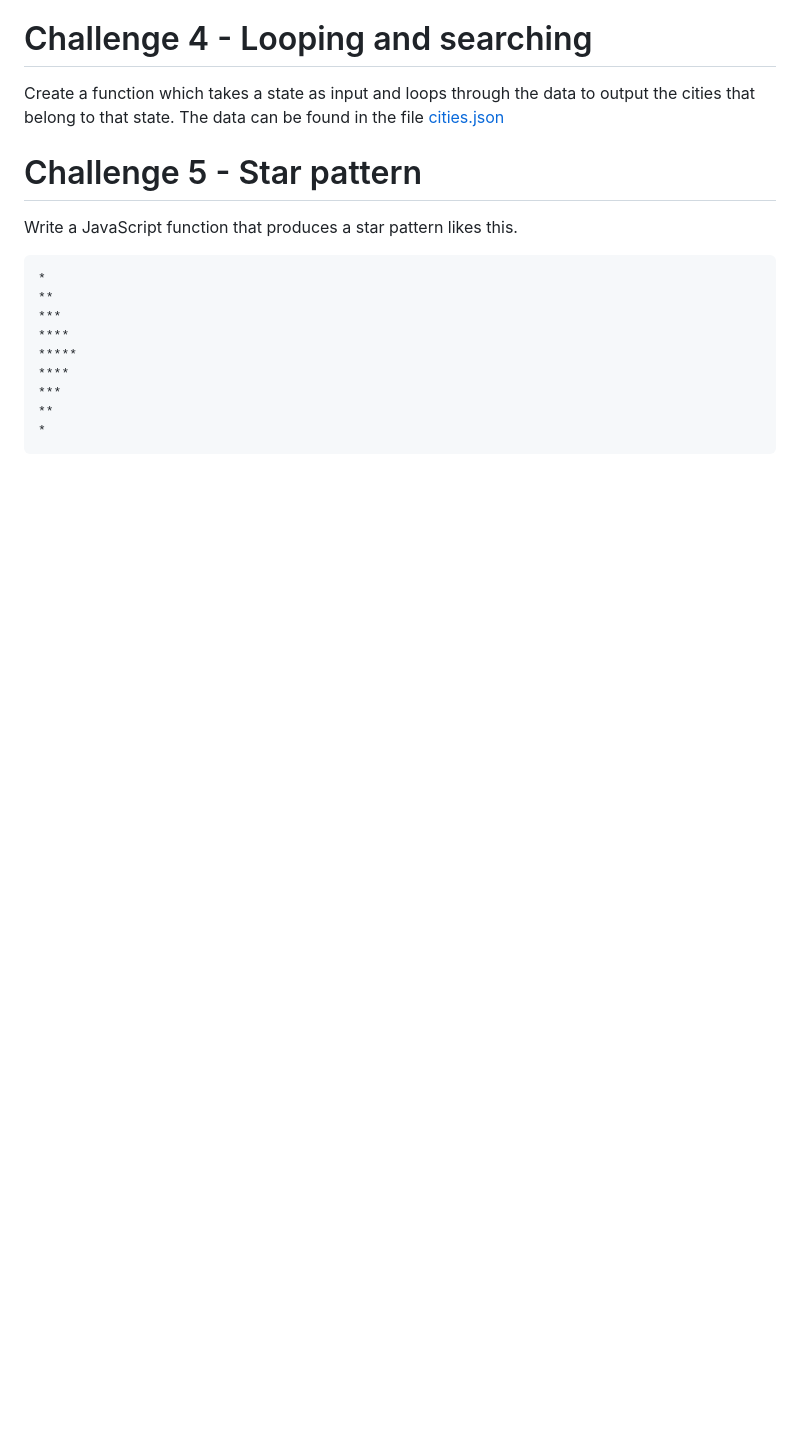
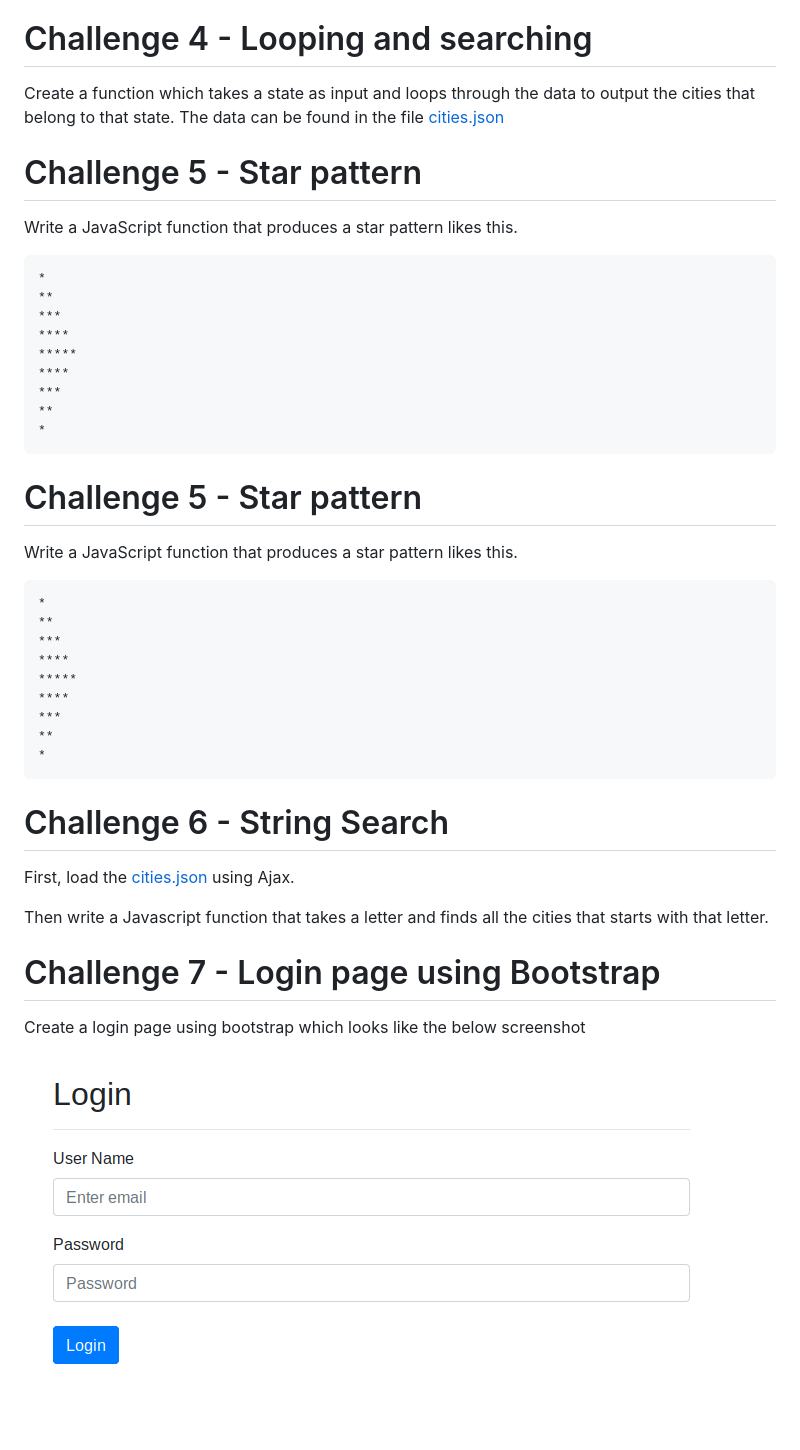
Before and after one commit to attainu-falcon/falcon-course-module, a Markdown page: coding-challenges/README.md, the part around the change. Drawn GitHub-style; pictures changed too: coding-challenges/images/login-page-bootstrap.png (added); blank space fills up the shorter version.

Commit message:
Assignment update, Coding challenge update

````diff
--- a/coding-challenges/README.md
+++ b/coding-challenges/README.md
@@ -54,3 +54,31 @@ Write a JavaScript function that produces a star pattern likes this.
 **
 *
 ```
+
+# Challenge 5 - Star pattern
+
+Write a JavaScript function that produces a star pattern likes this.
+
+```
+*
+**
+***
+****
+*****
+****
+***
+**
+*
+```
+
+# Challenge 6 - String Search
+
+First, load the [cities.json](data/cities.json) using Ajax.
+
+Then write a Javascript function that takes a letter and finds all the cities that starts with that letter.
+
+# Challenge 7 - Login page using Bootstrap
+
+Create a login page using bootstrap which looks like the below screenshot
+
+![bootstrap login page](images/login-page-bootstrap.png)
````
Also changed, not shown: assignments/README.md (+8 -0 lines), 2 other files.
